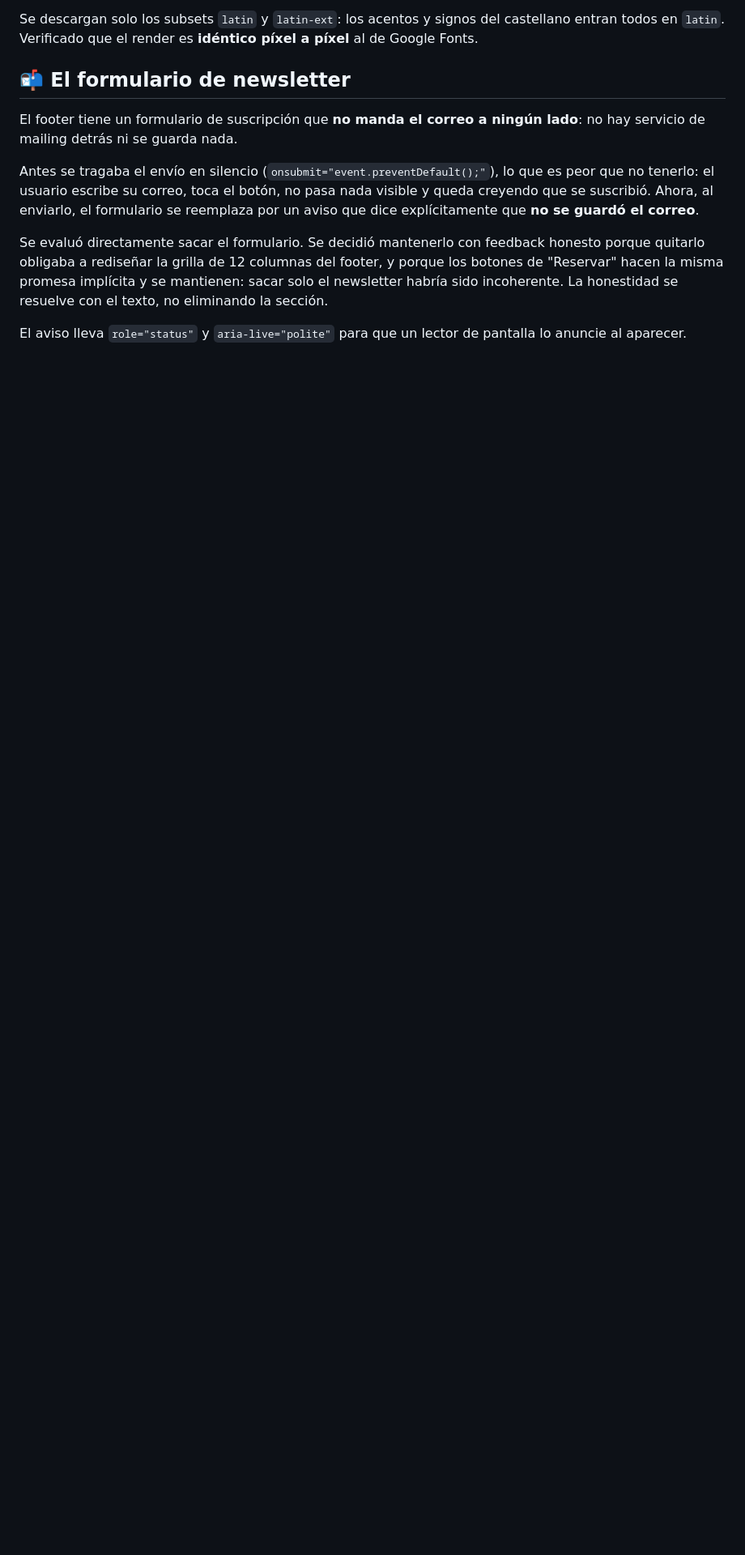
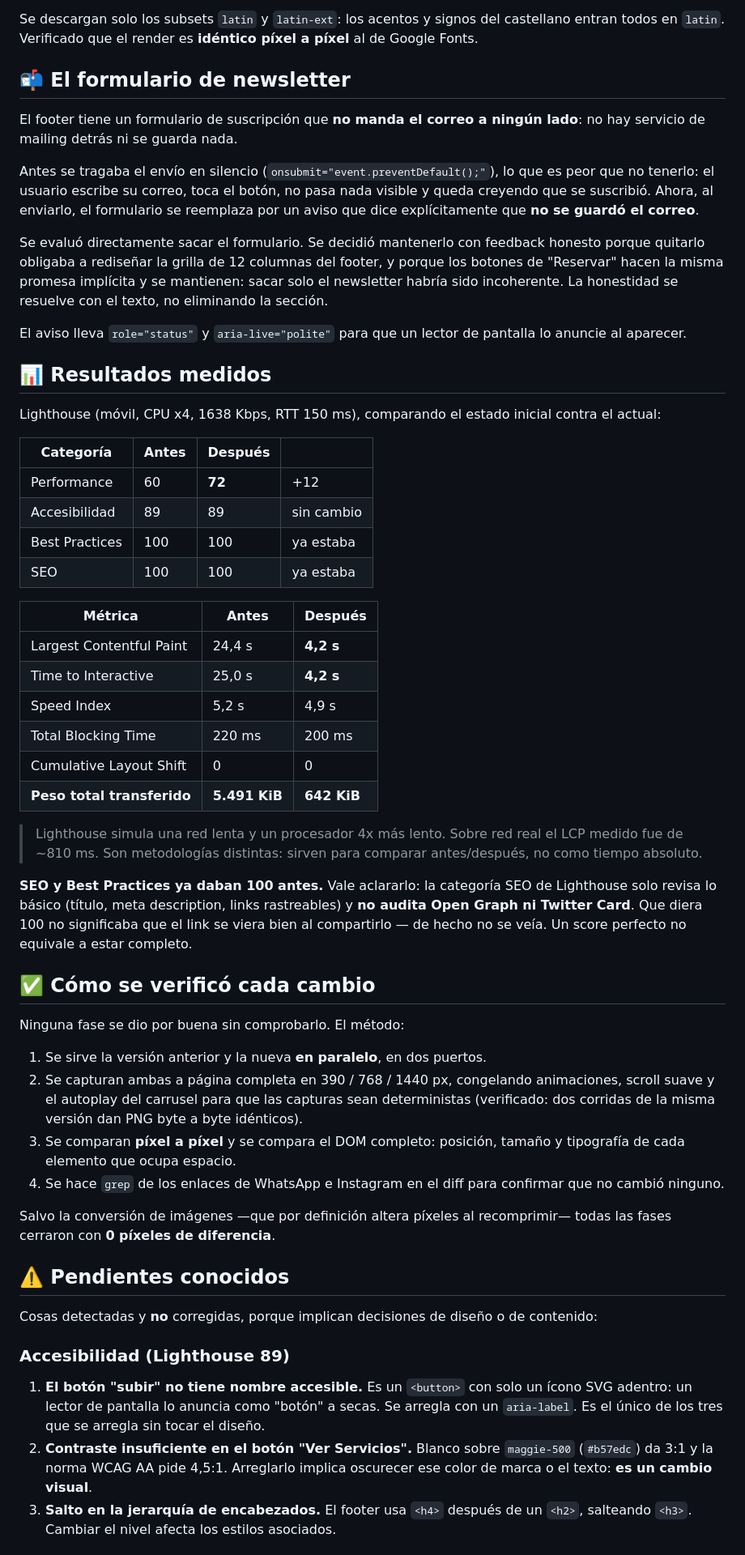
Before and after one commit to ARGSystems/landing-maggie-nails, a Markdown page: README.md, the part around one of its changes. Shown at 81% size. GitHub-like rendering; blank space fills up the shorter version.

Commit message:
docs: documenta resultados medidos, metodo de verificacion y pendientes
- Comparacion de Lighthouse antes/despues (Performance 60 -> 72, LCP 24.4s ->
  4.2s, peso 5491 KiB -> 642 KiB) con la aclaracion de que Lighthouse simula
  red lenta y CPU 4x: sirve para comparar, no como tiempo absoluto.
- Se aclara que SEO y Best Practices ya daban 100 antes, y que la categoria SEO
  de Lighthouse no audita Open Graph: el score perfecto convivia con un link que
  al compartirlo no mostraba preview.
- Se documenta el metodo de verificacion visual usado en todas las fases.
- Seccion de pendientes conocidos: los tres fallos de accesibilidad que quedan
  (boton subir sin nombre accesible, contraste 3:1 en "Ver Servicios", salto de
  h2 a h4 en el footer), el nav apretado entre 768 y 825 px, y las cuatro cosas
  menores que quedaron abiertas.
- El nav apretado se verifico contra el commit inicial: es preexistente, da
  exactamente los mismos numeros (hueco de 0px entre logo y "Inicio").
- Se agrega styles/fuentes.css al arbol de estructura, que faltaba.

Co-Authored-By: Claude Opus 5 <noreply@anthropic.com>

```diff
--- a/README.md
+++ b/README.md
@@ -275,3 +276,63 @@ incoherente. La honestidad se resuelve con el texto, no eliminando la sección.
 El aviso lleva `role="status"` y `aria-live="polite"` para que un lector de pantalla lo anuncie
 al aparecer.
 
+## 📊 Resultados medidos
+
+Lighthouse (móvil, CPU x4, 1638 Kbps, RTT 150 ms), comparando el estado inicial contra el actual:
+
+| Categoría | Antes | Después | |
+|---|---|---|---|
+| Performance | 60 | **72** | +12 |
+| Accesibilidad | 89 | 89 | sin cambio |
+| Best Practices | 100 | 100 | ya estaba |
+| SEO | 100 | 100 | ya estaba |
+
+| Métrica | Antes | Después |
+|---|---|---|
+| Largest Contentful Paint | 24,4 s | **4,2 s** |
+| Time to Interactive | 25,0 s | **4,2 s** |
+| Speed Index | 5,2 s | 4,9 s |
+| Total Blocking Time | 220 ms | 200 ms |
+| Cumulative Layout Shift | 0 | 0 |
+| **Peso total transferido** | **5.491 KiB** | **642 KiB** |
+
+> Lighthouse simula una red lenta y un procesador 4x más lento. Sobre red real el LCP medido
+> fue de ~810 ms. Son metodologías distintas: sirven para comparar antes/después, no como
+> tiempo absoluto.
+
+**SEO y Best Practices ya daban 100 antes.** Vale aclararlo: la categoría SEO de Lighthouse solo
+revisa lo básico (título, meta description, links rastreables) y **no audita Open Graph ni
+Twitter Card**. Que diera 100 no significaba que el link se viera bien al compartirlo — de hecho
+no se veía. Un score perfecto no equivale a estar completo.
+
+## ✅ Cómo se verificó cada cambio
+
+Ninguna fase se dio por buena sin comprobarlo. El método:
+
+1. Se sirve la versión anterior y la nueva **en paralelo**, en dos puertos.
+2. Se capturan ambas a página completa en 390 / 768 / 1440 px, congelando animaciones,
+   scroll suave y el autoplay del carrusel para que las capturas sean deterministas
+   (verificado: dos corridas de la misma versión dan PNG byte a byte idénticos).
+3. Se comparan **píxel a píxel** y se compara el DOM completo: posición, tamaño y tipografía
+   de cada elemento que ocupa espacio.
+4. Se hace `grep` de los enlaces de WhatsApp e Instagram en el diff para confirmar que no
+   cambió ninguno.
+
+Salvo la conversión de imágenes —que por definición altera píxeles al recomprimir— todas las
+fases cerraron con **0 píxeles de diferencia**.
+
+## ⚠️ Pendientes conocidos
+
+Cosas detectadas y **no** corregidas, porque implican decisiones de diseño o de contenido:
+
+### Accesibilidad (Lighthouse 89)
+
+1. **El botón "subir" no tiene nombre accesible.** Es un `<button>` con solo un ícono SVG
+   adentro: un lector de pantalla lo anuncia como "botón" a secas. Se arregla con un
+   `aria-label`. Es el único de los tres que se arregla sin tocar el diseño.
+2. **Contraste insuficiente en el botón "Ver Servicios".** Blanco sobre `maggie-500`
+   (`#b57edc`) da 3:1 y la norma WCAG AA pide 4,5:1. Arreglarlo implica oscurecer ese color
+   de marca o el texto: **es un cambio visual**.
+3. **Salto en la jerarquía de encabezados.** El footer usa `<h4>` después de un `<h2>`,
+   salteando `<h3>`. Cambiar el nivel afecta los estilos asociados.
+
```
Also changed, not shown: other parts of README.md (+23 -0 lines).
